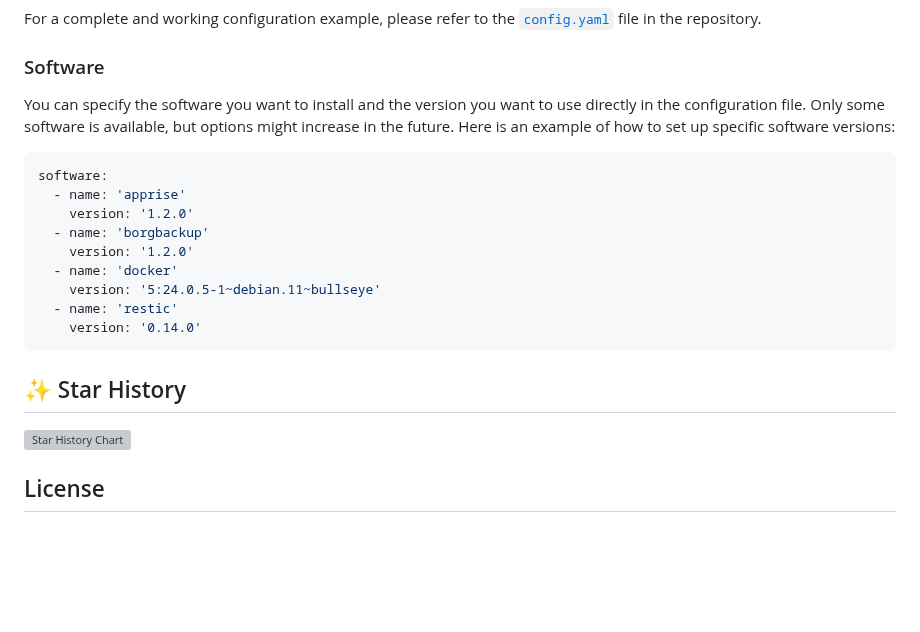
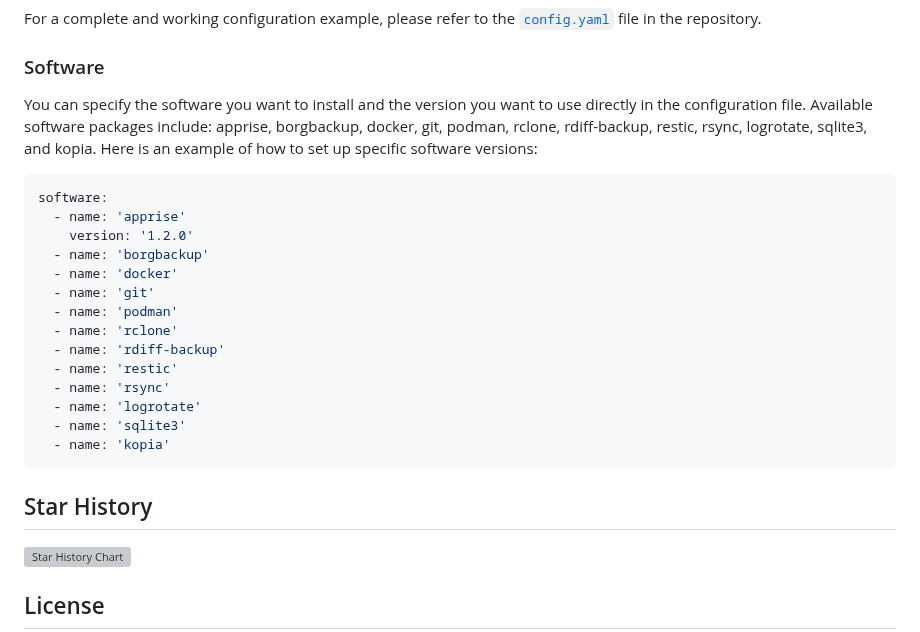
Before and after one commit to flohoss/gocron, a Markdown page: README.md, the part around one of its changes. Drawn GitHub-style; blank space fills up the shorter version; grey boxes are pictures that could not be loaded.

Commit message:
Remove emojis and update software list in README
Co-authored-by: flohoss <65008174+flohoss@users.noreply.github.com>

````diff
--- a/README.md
+++ b/README.md
@@ -111,7 +111,7 @@ For a complete and working configuration example, please refer to the [`config.y
 ### Software
 
 You can specify the software you want to install and the version you want to use directly in the configuration file.
-Only some software is available, but options might increase in the future.
+Available software packages include: apprise, borgbackup, docker, git, podman, rclone, rdiff-backup, restic, rsync, logrotate, sqlite3, and kopia.
 Here is an example of how to set up specific software versions:
 
 ```yaml
@@ -119,14 +119,19 @@ software:
   - name: 'apprise'
     version: '1.2.0'
   - name: 'borgbackup'
-    version: '1.2.0'
   - name: 'docker'
-    version: '5:24.0.5-1~debian.11~bullseye'
+  - name: 'git'
+  - name: 'podman'
+  - name: 'rclone'
+  - name: 'rdiff-backup'
   - name: 'restic'
-    version: '0.14.0'
+  - name: 'rsync'
+  - name: 'logrotate'
+  - name: 'sqlite3'
+  - name: 'kopia'
 ```
 
-## ✨ Star History
+## Star History
 
 <picture>
   <source media="(prefers-color-scheme: dark)" srcset="https://api.star-history.com/svg?repos=flohoss/gocron&type=Date&theme=dark" />
````
Also changed, not shown: other parts of README.md (+1 -1 lines).
